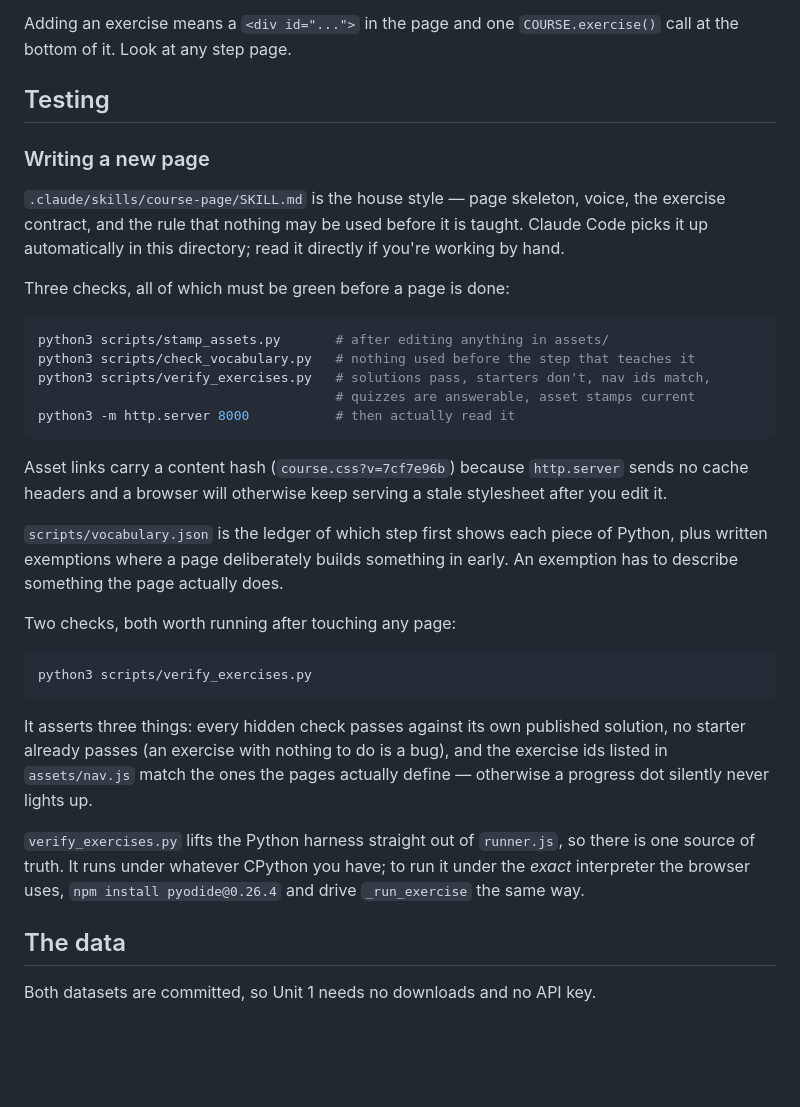
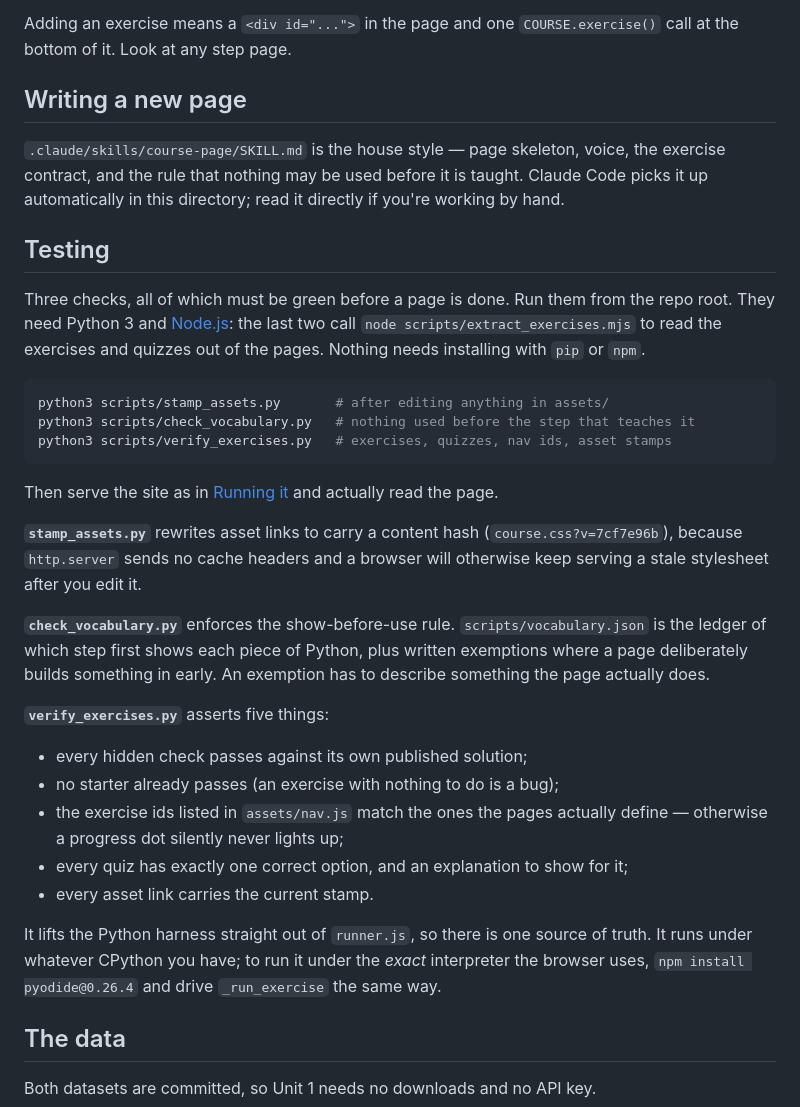
Before and after one commit to wolfcannon/syntax-to-software, a Markdown page: README.md, the part around one of its changes. GitHub-like rendering; blank space fills up the shorter version.

````diff
--- a/README.md
+++ b/README.md
@@ -86,49 +151,50 @@ readable, because they eventually get read.
 Adding an exercise means a `<div id="...">` in the page and one
 `COURSE.exercise()` call at the bottom of it. Look at any step page.
 
-## Testing
-
-### Writing a new page
+## Writing a new page
 
 `.claude/skills/course-page/SKILL.md` is the house style — page skeleton, voice,
 the exercise contract, and the rule that nothing may be used before it is
 taught. Claude Code picks it up automatically in this directory; read it
 directly if you're working by hand.
 
-Three checks, all of which must be green before a page is done:
+## Testing
+
+Three checks, all of which must be green before a page is done. Run them from
+the repo root. They need Python 3 and [Node.js](https://nodejs.org): the last
+two call `node scripts/extract_exercises.mjs` to read the exercises and quizzes
+out of the pages. Nothing needs installing with `pip` or `npm`.
 
 ```sh
 python3 scripts/stamp_assets.py       # after editing anything in assets/
 python3 scripts/check_vocabulary.py   # nothing used before the step that teaches it
-python3 scripts/verify_exercises.py   # solutions pass, starters don't, nav ids match,
-                                      # quizzes are answerable, asset stamps current
-python3 -m http.server 8000           # then actually read it
+python3 scripts/verify_exercises.py   # exercises, quizzes, nav ids, asset stamps
 ```
 
-Asset links carry a content hash (`course.css?v=7cf7e96b`) because
-`http.server` sends no cache headers and a browser will otherwise keep serving
-a stale stylesheet after you edit it.
+Then serve the site as in [Running it](#running-it) and actually read the page.
 
+**`stamp_assets.py`** rewrites asset links to carry a content hash
+(`course.css?v=7cf7e96b`), because `http.server` sends no cache headers and a
+browser will otherwise keep serving a stale stylesheet after you edit it.
+
+**`check_vocabulary.py`** enforces the show-before-use rule.
 `scripts/vocabulary.json` is the ledger of which step first shows each piece of
 Python, plus written exemptions where a page deliberately builds something in
 early. An exemption has to describe something the page actually does.
 
+**`verify_exercises.py`** asserts five things:
 
-Two checks, both worth running after touching any page:
+- every hidden check passes against its own published solution;
+- no starter already passes (an exercise with nothing to do is a bug);
+- the exercise ids listed in `assets/nav.js` match the ones the pages actually
+  define — otherwise a progress dot silently never lights up;
+- every quiz has exactly one correct option, and an explanation to show for it;
+- every asset link carries the current stamp.
 
-```sh
-python3 scripts/verify_exercises.py
-```
-
-It asserts three things: every hidden check passes against its own published
-solution, no starter already passes (an exercise with nothing to do is a bug),
-and the exercise ids listed in `assets/nav.js` match the ones the pages
-actually define — otherwise a progress dot silently never lights up.
-
-`verify_exercises.py` lifts the Python harness straight out of `runner.js`, so
-there is one source of truth. It runs under whatever CPython you have; to run
-it under the *exact* interpreter the browser uses, `npm install pyodide@0.26.4`
-and drive `_run_exercise` the same way.
+It lifts the Python harness straight out of `runner.js`, so there is one source
+of truth. It runs under whatever CPython you have; to run it under the *exact*
+interpreter the browser uses, `npm install pyodide@0.26.4` and drive
+`_run_exercise` the same way.
 
 ## The data
 
````
Also changed, not shown: other parts of README.md (+69 -4 lines).
